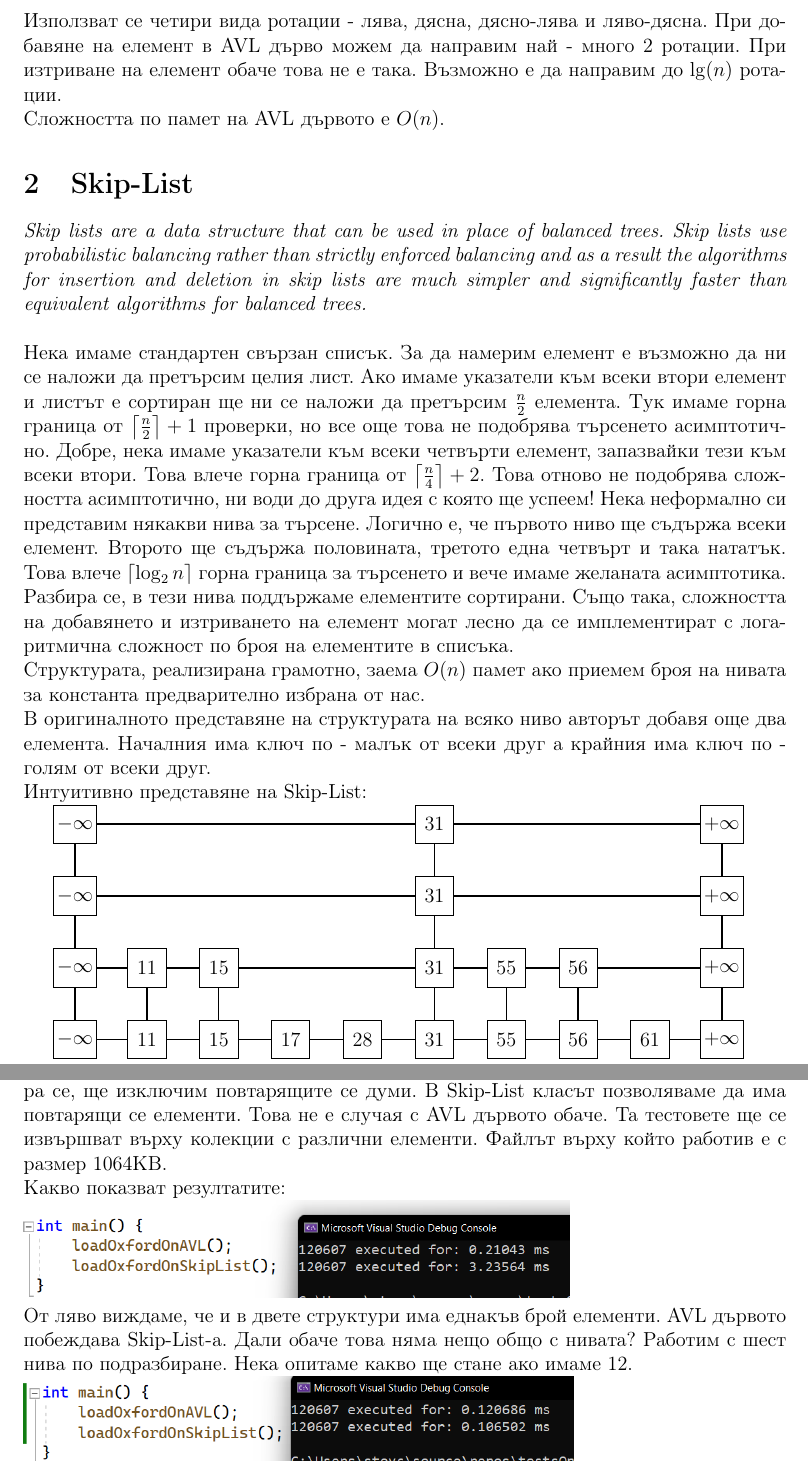
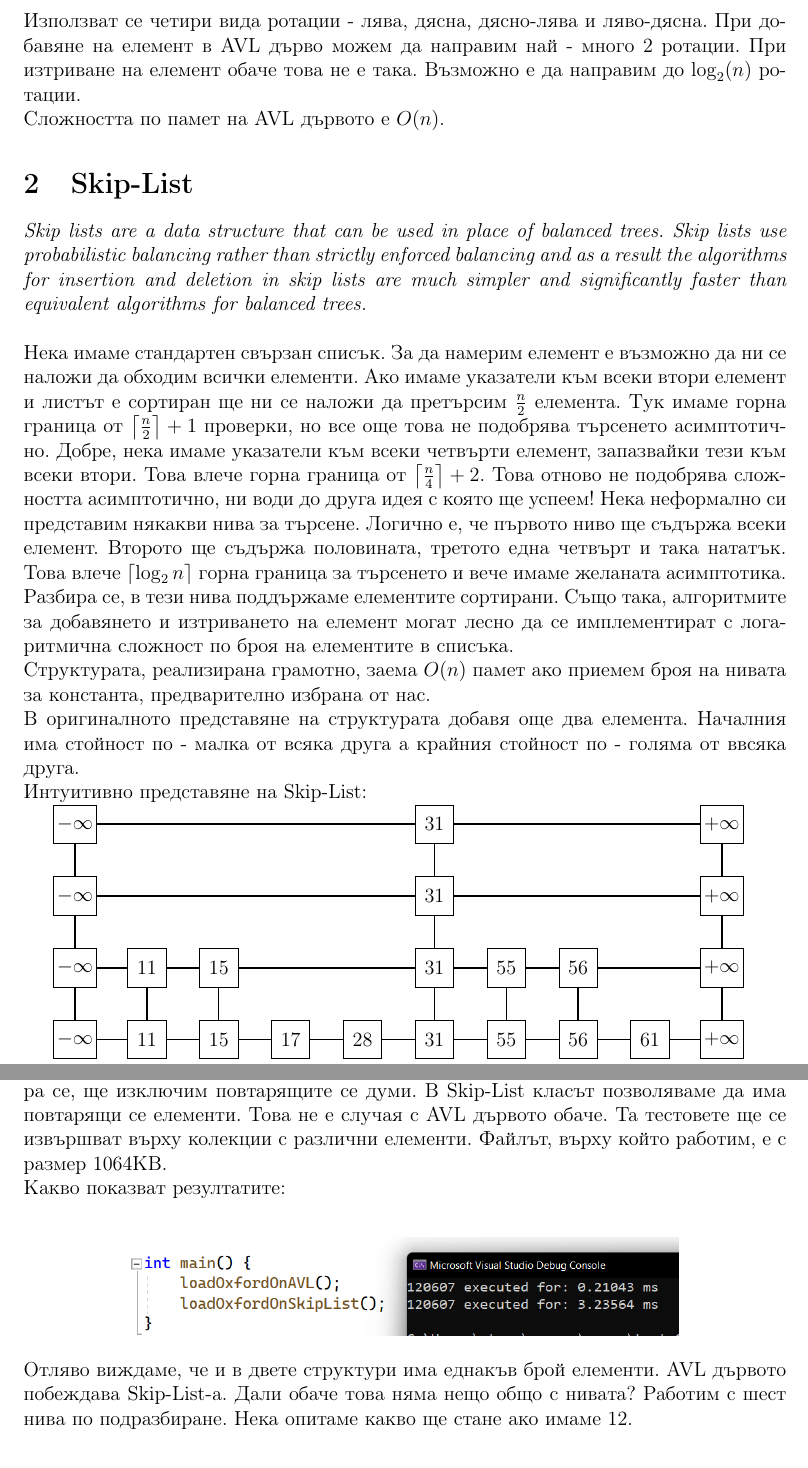
Before and after one commit to stoychoX/AVL-vs-SkipList, a LaTeX document (Comparison/src/SLversusAVL.tex): two parts of pages 2 and 4 of 6 before the commit and two parts of pages 2 and 4 of 7 after it, joined at a grey line, cut so that both start at the same text. Compiled offline with pdfLaTeX.

Commit message:
style changes

```diff
--- a/Comparison/src/SLversusAVL.tex
+++ b/Comparison/src/SLversusAVL.tex
@@ -48,7 +48,7 @@
 		\item Премахване на елемент: $O(\lg(n))$
 		\item Обхождане: $O(n)$
 	\end{enumerate}
-	Използват се четири вида ротации - лява, дясна, дясно-лява и ляво-дясна. При добавяне на елемент в AVL дърво можем да направим най - много 2 ротации. При изтриване на елемент обаче това не е така. Възможно е да направим до $\lg(n)$ ротации.\\
+	Използват се четири вида ротации - лява, дясна, дясно-лява и ляво-дясна. При добавяне на елемент в AVL дърво можем да направим най - много 2 ротации. При изтриване на елемент обаче това не е така. Възможно е да направим до $\log_2(n)$ ротации.\\
 	Сложността по памет на AVL дървото е $O(n)$.
 	\section{Skip-List}
 	\textit{Skip lists are a data structure that can be used in place of balanced trees.
@@ -56,9 +56,9 @@
 		and as a result the algorithms for insertion and deletion in skip lists are
 		much simpler and significantly faster than equivalent algorithms for
 		balanced trees.}\\
-	\\Нека имаме стандартен свързан списък. За да намерим елемент е възможно да ни се наложи да претърсим целия лист. Ако имаме указатели към всеки втори елемент и листът е сортиран ще ни се наложи да претърсим $\frac{n}{2}$ елемента. Тук имаме горна граница от $\ceil*{\frac{n}{2}} + 1$ проверки, но все още това не подобрява търсенето асимптотично. Добре, нека имаме указатели към всеки четвърти елемент, запазвайки тези към всеки втори. Това влече горна граница от $\ceil*{\frac{n}{4}} + 2$. Това отново не подобрява сложността асимптотично, ни води до друга идея с която ще успеем! Нека неформално си представим някакви нива за търсене. Логично е, че първото ниво ще съдържа всеки елемент. Второто ще съдържа половината, третото една четвърт и така нататък. Това влече $\ceil*{\log_2{n}}$ горна граница за търсенето и вече имаме желаната асимптотика. Разбира се, в тези нива поддържаме елементите сортирани. Също така, сложността на добавянето и изтриването на елемент могат лесно да се имплементират с логаритмична сложност по броя на елементите в списъка.\\
-	Структурата, реализирана грамотно, заема $O(n)$ памет ако приемем броя на нивата за константа предварително избрана от нас.\\
-	В оригиналното представяне на структурата на всяко ниво авторът добавя още два елемента. Началния има ключ по - малък от всеки друг а крайния има ключ по - голям от всеки друг.\\
+	\\Нека имаме стандартен свързан списък. За да намерим елемент е възможно да ни се наложи да обходим всички елементи. Ако имаме указатели към всеки втори елемент и листът е сортиран ще ни се наложи да претърсим $\frac{n}{2}$ елемента. Тук имаме горна граница от $\ceil*{\frac{n}{2}} + 1$ проверки, но все още това не подобрява търсенето асимптотично. Добре, нека имаме указатели към всеки четвърти елемент, запазвайки тези към всеки втори. Това влече горна граница от $\ceil*{\frac{n}{4}} + 2$. Това отново не подобрява сложността асимптотично, ни води до друга идея с която ще успеем! Нека неформално си представим някакви нива за търсене. Логично е, че първото ниво ще съдържа всеки елемент. Второто ще съдържа половината, третото една четвърт и така нататък. Това влече $\ceil*{\log_2{n}}$ горна граница за търсенето и вече имаме желаната асимптотика. Разбира се, в тези нива поддържаме елементите сортирани. Също така, алгоритмите за добавянето и изтриването на елемент могат лесно да се имплементират с логаритмична сложност по броя на елементите в списъка.\\
+	Структурата, реализирана грамотно, заема $O(n)$ памет ако приемем броя на нивата за константа, предварително избрана от нас.\\
+	В оригиналното представяне на структурата добавя още два елемента. Началния има стойност по - малка от всяка друга а крайния стойност по - голяма от ввсяка друга.\\
 	Интуитивно представяне на Skip-List:
 	% TIKZ-------------------------------------------------------------------------------------
 
@@ -128,8 +128,11 @@
 	\includegraphics[scale=0.45]{insert-tests.jpg}\\
 	Въпреки теоретичната вероятност да имаме "лошо" разпределение на елементите, това не се случва.
 	\subsection{Зареждане и търсене}
-	Нека проверим колко добре се справят двете структури при зареждане и търсене на информация. За теста ще заредим речникът на оксфорд - дума по дума. Разбира се, ще изключим повтарящите се думи. В Skip-List класът позволяваме да има повтарящи се елементи. Това не е случая с AVL дървото обаче. Та тестовете ще се извършват върху колекции с различни елементи. Файлът върху който работив е с размер 1064KB.\\
+	Нека проверим колко добре се справят двете структури при зареждане и търсене на информация. За теста ще заредим речникът на оксфорд - дума по дума. Разбира се, ще изключим повтарящите се думи. В Skip-List класът позволяваме да има повтарящи се елементи. Това не е случая с AVL дървото обаче. Та тестовете ще се извършват върху колекции с различни елементи. Файлът, върху който работим, е с размер 1064KB.\\
 	Какво показват резултатите:\\
+	\begin{center}
 	\includegraphics[scale=0.4]{oxford-load.png}\\
-	От ляво виждаме, че и в двете структури има еднакъв брой елементи. AVL дървото побеждава Skip-List-a. Дали обаче това няма нещо общо с нивата? Работим с шест нива по подразбиране. Нека опитаме какво ще стане ако имаме 12.\\
+	\end{center}
+	Отляво виждаме, че и в двете структури има еднакъв брой елементи. AVL дървото побеждава Skip-List-a. Дали обаче това няма нещо общо с нивата? Работим с шест нива по подразбиране. Нека опитаме какво ще стане ако имаме 12.\\
+	\begin{center}
 	\includegraphics[scale=0.4]{oxford-load-2.png}\\
```
Also changed, not shown: Comparison/src/SLversusAVL.pdf (added), Comparison/src/searches.png (added), Comparison/src/SLversusAVL.tex (11 more changed lines).
